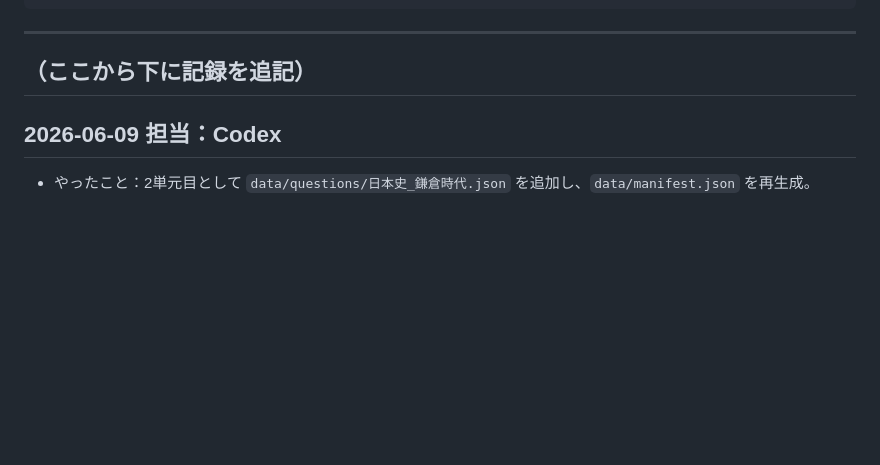
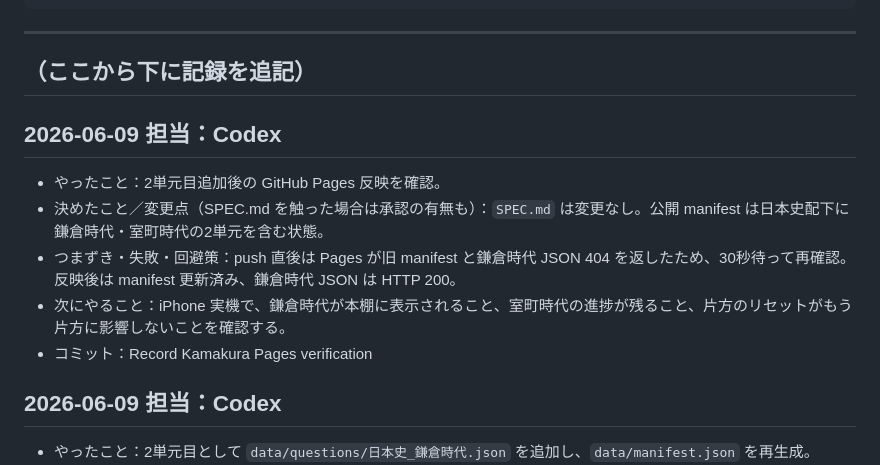
Before and after one commit to sslazio29-lab/Sukima, a Markdown page: WORKLOG.md, the part around the change. GitHub-like rendering; blank space fills up the shorter version.

Commit message:
Record Kamakura Pages verification

```diff
--- a/WORKLOG.md
+++ b/WORKLOG.md
@@ -17,6 +17,13 @@
 ---
 
 ## （ここから下に記録を追記）
+
+## 2026-06-09  担当：Codex
+- やったこと：2単元目追加後の GitHub Pages 反映を確認。
+- 決めたこと／変更点（SPEC.md を触った場合は承認の有無も）：`SPEC.md` は変更なし。公開 manifest は日本史配下に鎌倉時代・室町時代の2単元を含む状態。
+- つまずき・失敗・回避策：push 直後は Pages が旧 manifest と鎌倉時代 JSON 404 を返したため、30秒待って再確認。反映後は manifest 更新済み、鎌倉時代 JSON は HTTP 200。
+- 次にやること：iPhone 実機で、鎌倉時代が本棚に表示されること、室町時代の進捗が残ること、片方のリセットがもう片方に影響しないことを確認する。
+- コミット：Record Kamakura Pages verification
 
 ## 2026-06-09  担当：Codex
 - やったこと：2単元目として `data/questions/日本史_鎌倉時代.json` を追加し、`data/manifest.json` を再生成。
```
